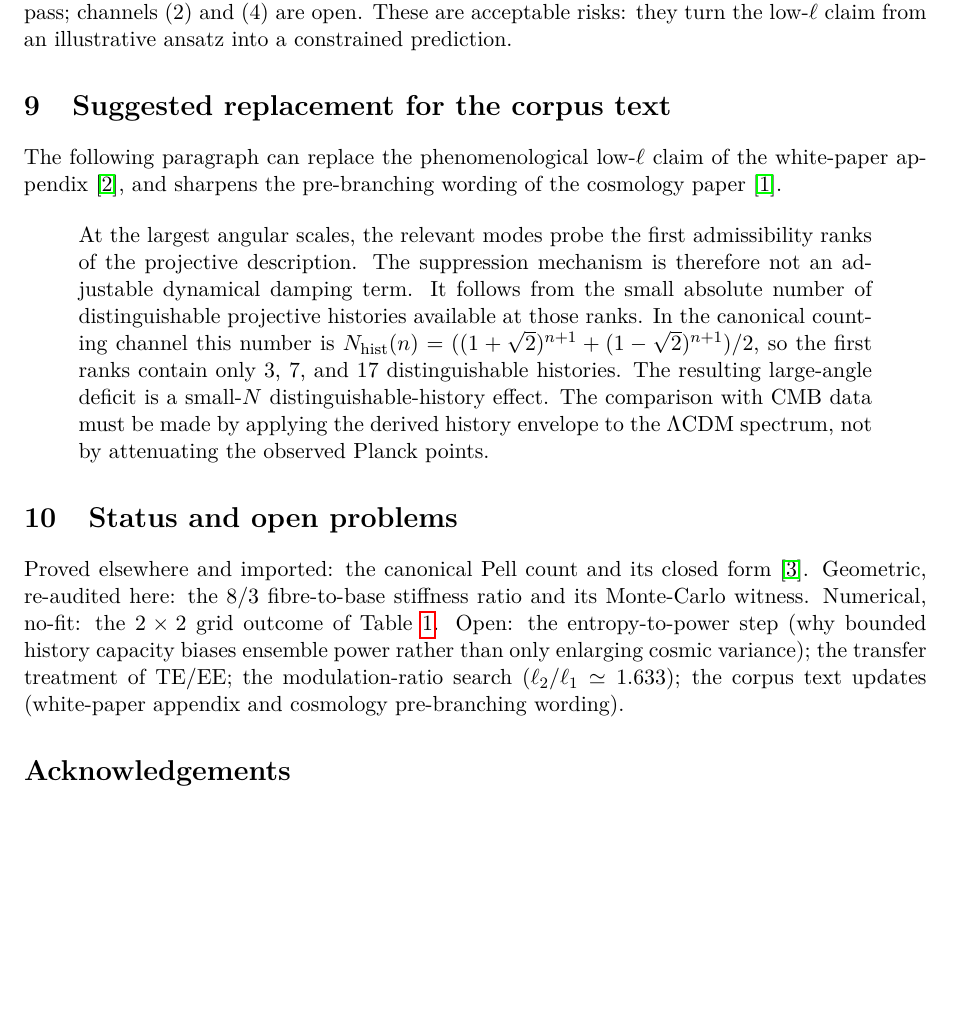
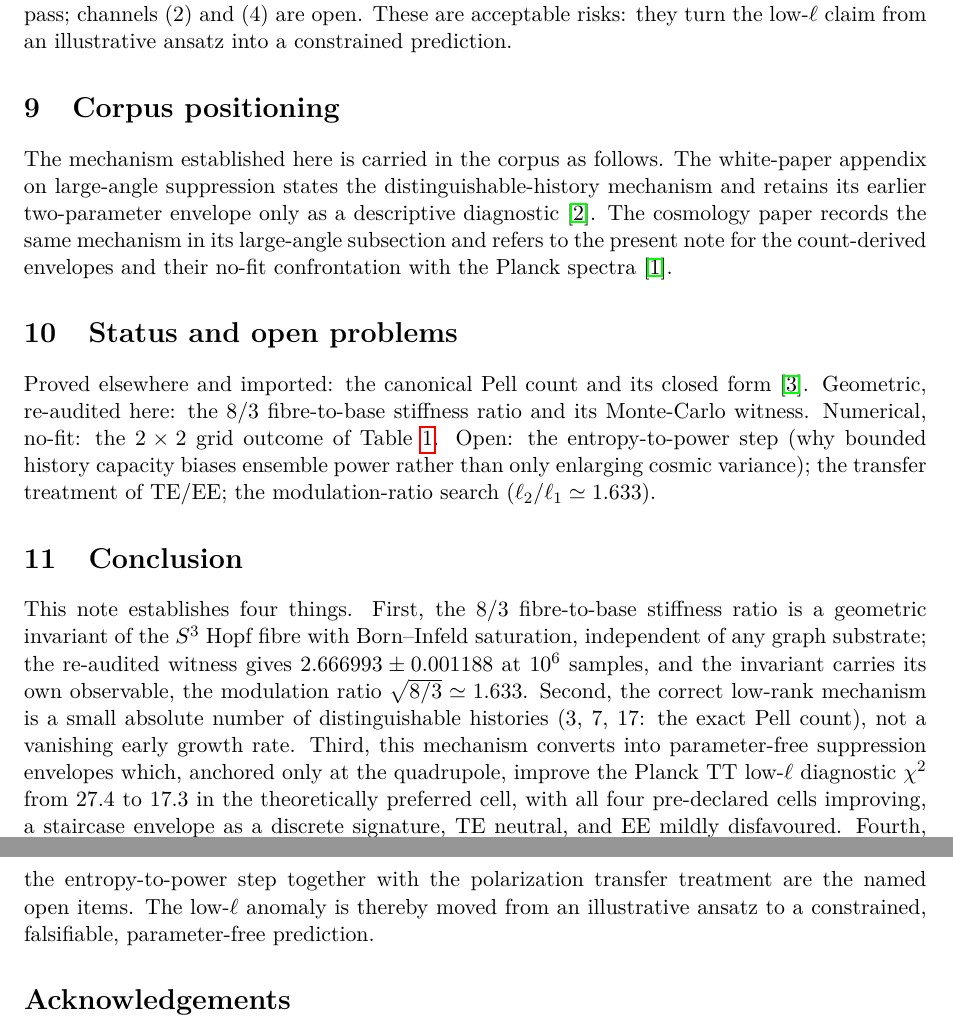
Before and after one commit to Cosmochrony/low-l-capacity-note, a LaTeX paper (tex/LowLCapacity.tex): part of page 8 of 10 before the commit and two parts of pages 8 and 9 of 10 after it, the two joined at a grey line, cut so that both start at the same text, the shorter picture padded with empty space. Compiled offline with pdfLaTeX.

Commit message:
1.1.0: corpus-positioning section replaces the editorial replacement text; add conclusion
Per review: a deposited note must not carry editorial instructions
about corpus text (no-temporal-language discipline) -- section 9 now
simply states where the mechanism is carried (white paper appendix,
cosmology large-angle subsection, both updated).  New conclusion
section states explicitly what the note establishes: (1) 8/3 geometric
witness re-audited with its own observable sqrt(8/3); (2) the corrected
small-N mechanism (exact Pell count); (3) parameter-free envelopes
improving Planck TT chi2 27.4 -> 17.3 with the staircase signature;
(4) bounded claim with named open items.

```diff
--- a/tex/LowLCapacity.tex
+++ b/tex/LowLCapacity.tex
@@ -369,26 +369,16 @@ Channels (1) and (3) are already tested above and pass; channels (2) and (4) are
 These are acceptable risks: they turn the low-$\ell$ claim from an illustrative ansatz into a
 constrained prediction.
 
-\section{Suggested replacement for the corpus text}
-\label{sec:replacement}
+\section{Corpus positioning}
+\label{sec:positioning}
 
-The following paragraph can replace the phenomenological low-$\ell$ claim of the white-paper
-appendix~\cite{Cosmochrony}, and sharpens the pre-branching wording of the cosmology
-paper~\cite{Beau2026d}.
-
-\begin{quote}
-At the largest angular scales, the relevant modes probe the first admissibility ranks of the
-projective description.
-The suppression mechanism is therefore not an adjustable dynamical damping term.
-It follows from the small absolute number of distinguishable projective histories available at
-those ranks.
-In the canonical counting channel this number is
-$\Nhist(n)=((1+\sqrt{2})^{n+1}+(1-\sqrt{2})^{n+1})/2$, so the first ranks contain only $3$, $7$,
-and $17$ distinguishable histories.
-The resulting large-angle deficit is a small-$N$ distinguishable-history effect.
-The comparison with CMB data must be made by applying the derived history envelope to the $\lcdm$
-spectrum, not by attenuating the observed Planck points.
-\end{quote}
+The mechanism established here is carried in the corpus as follows.
+The white-paper appendix on large-angle suppression states the distinguishable-history mechanism
+and retains its earlier two-parameter envelope only as a descriptive
+diagnostic~\cite{Cosmochrony}.
+The cosmology paper records the same mechanism in its large-angle subsection and refers to the
+present note for the count-derived envelopes and their no-fit confrontation with the Planck
+spectra~\cite{Beau2026d}.
 
 \section{Status and open problems}
 \label{sec:status}
@@ -398,8 +388,27 @@ Geometric, re-audited here: the $8/3$ fibre-to-base stiffness ratio and its Mont
 Numerical, no-fit: the $2\times2$ grid outcome of Table~\ref{tab:grid}.
 Open: the entropy-to-power step (why bounded history capacity biases ensemble power rather than
 only enlarging cosmic variance); the transfer treatment of TE/EE; the modulation-ratio search
-($\ell_2/\ell_1\simeq1.633$); the corpus text updates (white-paper appendix and cosmology
-pre-branching wording).
+($\ell_2/\ell_1\simeq1.633$).
+
+\section{Conclusion}
+\label{sec:conclusion}
+
+This note establishes four things.
+First, the $8/3$ fibre-to-base stiffness ratio is a geometric invariant of the $S^3$ Hopf fibre
+with Born--Infeld saturation, independent of any graph substrate; the re-audited witness gives
+$2.666993\pm0.001188$ at $10^6$ samples, and the invariant carries its own observable, the
+modulation ratio $\sqrt{8/3}\simeq1.633$.
+Second, the correct low-rank mechanism is a small absolute number of distinguishable histories
+($3$, $7$, $17$: the exact Pell count), not a vanishing early growth rate.
+Third, this mechanism converts into parameter-free suppression envelopes which, anchored only at
+the quadrupole, improve the Planck TT low-$\ell$ diagnostic $\chi^2$ from $27.4$ to $17.3$ in the
+theoretically preferred cell, with all four pre-declared cells improving, a staircase envelope as
+a discrete signature, TE neutral, and EE mildly disfavoured.
+Fourth, the claim is bounded: the $\chi^2$ values are diagnostics rather than a likelihood
+analysis, and the entropy-to-power step together with the polarization transfer treatment are the
+named open items.
+The low-$\ell$ anomaly is thereby moved from an illustrative ansatz to a constrained, falsifiable,
+parameter-free prediction.
 
 \section*{Acknowledgements}
 Portions of the development of this note benefited from iterative interactions with large language
```
Also changed, not shown: 1 other file.
